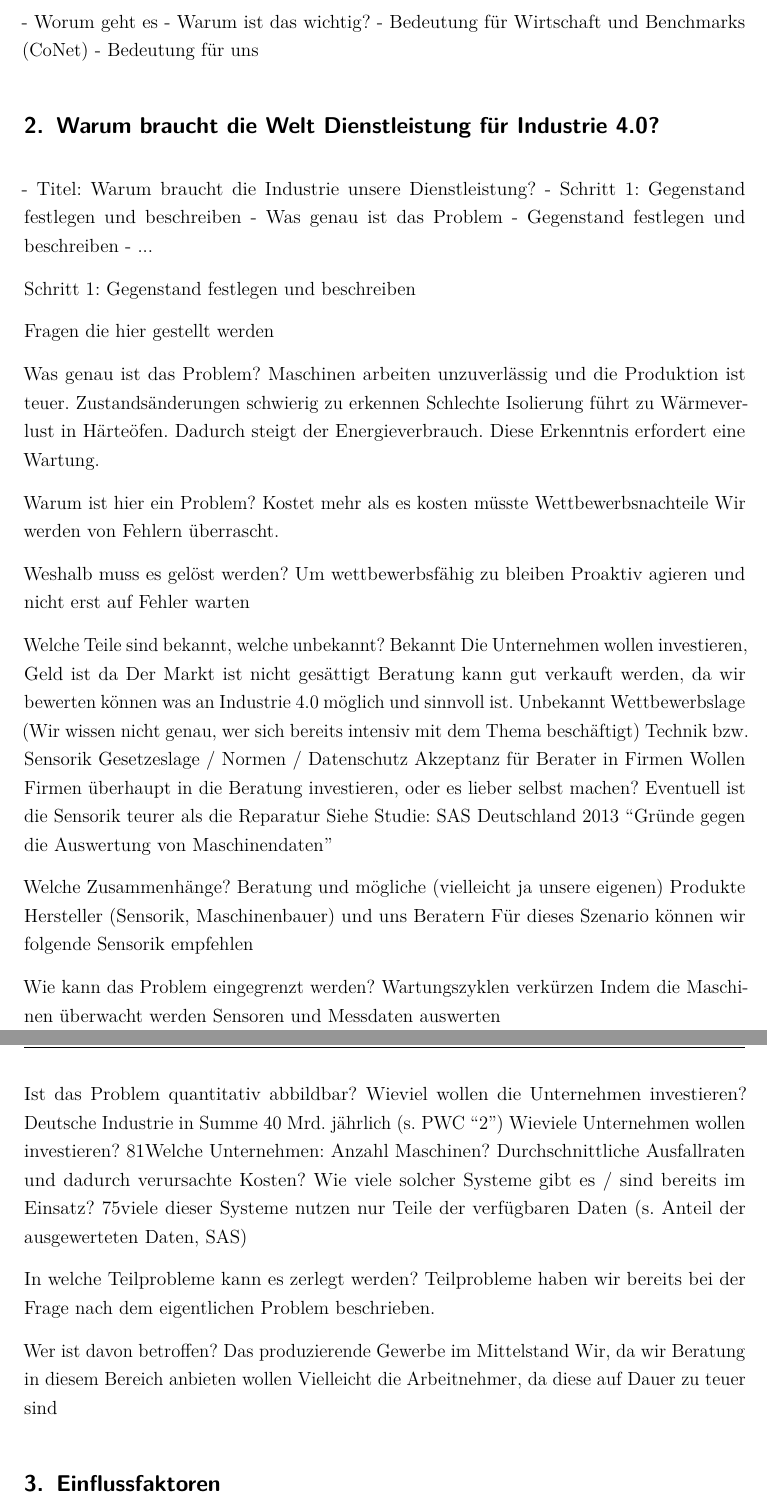
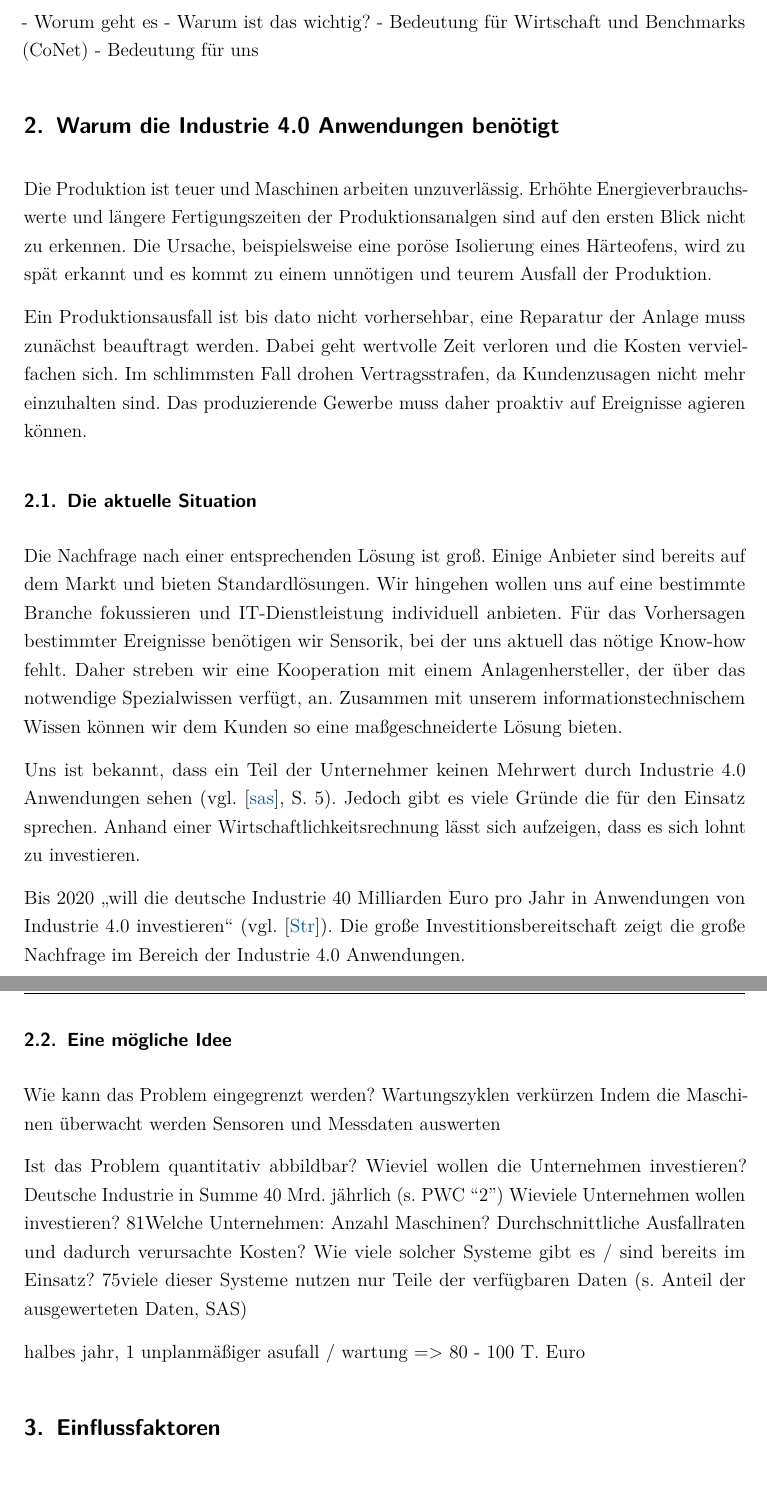
Before and after one commit to w-hs/ITC_I40, a LaTeX document (doc/Ausarbeitung.tex, which reads doc/Inhalt/1_Gegenstand.tex): two parts of pages 3 and 4 of 9 before the commit and two parts of pages 3 and 4 of 10 after it, joined at a grey line, cut so that both start at the same text. Compiled offline with pdfLaTeX; an older LaTeX class or package is replaced by its successor.

Commit message:
1_Gegenstand.tex

```diff
--- a/doc/Inhalt/1_Gegenstand.tex
+++ b/doc/Inhalt/1_Gegenstand.tex
@@ -1,47 +1,19 @@
-\section{Warum braucht die Welt Dienstleistung für Industrie 4.0?}
+\section{Warum die Industrie 4.0 Anwendungen benötigt}
 
-- Titel: Warum braucht die Industrie unsere Dienstleistung?
-- Schritt 1: Gegenstand festlegen und beschreiben
-- Was genau ist das Problem
-- Gegenstand festlegen und beschreiben
-- ...
+Die Produktion ist teuer und Maschinen arbeiten unzuverlässig. Erhöhte Energieverbrauchswerte und längere Fertigungszeiten der Produktionsanalgen sind auf den ersten Blick nicht zu erkennen. Die Ursache, beispielsweise eine poröse Isolierung eines Härteofens, wird zu spät erkannt und es kommt zu einem unnötigen und teurem Ausfall der Produktion.
 
-Schritt 1: Gegenstand festlegen und beschreiben
+Ein Produktionsausfall ist bis dato nicht vorhersehbar, eine Reparatur der Anlage muss zunächst beauftragt werden. Dabei geht wertvolle Zeit verloren und die Kosten vervielfachen sich. Im schlimmsten Fall drohen Vertragsstrafen, da Kundenzusagen nicht mehr einzuhalten sind. Das produzierende Gewerbe muss daher proaktiv auf Ereignisse agieren können.
 
-Fragen die hier gestellt werden
 
-Was genau ist das Problem?
-Maschinen arbeiten unzuverlässig und die Produktion ist teuer.
-Zustandsänderungen schwierig zu erkennen
-Schlechte Isolierung führt zu Wärmeverlust in Härteöfen. Dadurch steigt der Energieverbrauch. Diese Erkenntnis erfordert eine Wartung.
+\subsection{Die aktuelle Situation}
+Die Nachfrage nach einer entsprechenden Lösung ist groß. Einige Anbieter sind bereits auf dem Markt und bieten Standardlösungen. Wir hingehen wollen uns auf eine bestimmte Branche fokussieren und IT-Dienstleistung individuell anbieten. Für das Vorhersagen bestimmter Ereignisse benötigen wir Sensorik, bei der uns aktuell das nötige Know-how fehlt. Daher streben wir eine Kooperation mit einem Anlagenhersteller, der über das notwendige Spezialwissen verfügt, an. Zusammen mit unserem informationstechnischem Wissen können wir dem Kunden so eine maßgeschneiderte Lösung bieten.
 
-Warum ist hier ein Problem?
-Kostet mehr als es kosten müsste
-Wettbewerbsnachteile
-Wir werden von Fehlern überrascht.
+Uns ist bekannt, dass ein Teil der Unternehmer keinen Mehrwert durch Industrie 4.0 Anwendungen sehen (vgl. \cite{SasForsa}, S. 5). Jedoch gibt es viele Gründe die für den Einsatz sprechen. Anhand einer Wirtschaftlichkeitsrechnung lässt sich aufzeigen, dass es sich lohnt zu investieren.
 
-Weshalb muss es gelöst werden?
-Um wettbewerbsfähig zu bleiben
-Proaktiv agieren und nicht erst auf Fehler warten
+Bis 2020 "`will die deutsche Industrie 40 Milliarden Euro pro Jahr in Anwendungen von Industrie 4.0 investieren"' (vgl. \cite{IndustrieHohesPotenzial}). Die große Investitionsbereitschaft zeigt die große Nachfrage im Bereich der Industrie 4.0 Anwendungen.
 
-Welche Teile sind bekannt, welche unbekannt?
-Bekannt
-Die Unternehmen wollen investieren, Geld ist da
-Der Markt ist nicht gesättigt
-Beratung kann gut verkauft werden, da wir bewerten können was an Industrie 4.0 möglich und sinnvoll ist.
-Unbekannt
-Wettbewerbslage (Wir wissen nicht genau, wer sich bereits intensiv mit dem Thema beschäftigt)
-Technik bzw. Sensorik
-Gesetzeslage / Normen / Datenschutz
-Akzeptanz für Berater in Firmen
-Wollen Firmen überhaupt in die Beratung investieren, oder es lieber selbst machen?
-Eventuell ist die Sensorik teurer als die Reparatur
-Siehe Studie: SAS Deutschland 2013 “Gründe gegen die Auswertung von Maschinendaten”
+\subsection{Eine mögliche Idee}
 
-Welche Zusammenhänge?
-Beratung und mögliche (vielleicht ja unsere eigenen) Produkte
-Hersteller (Sensorik, Maschinenbauer) und uns Beratern
-Für dieses Szenario können wir folgende Sensorik empfehlen
 
 Wie kann das Problem eingegrenzt werden?
 Wartungszyklen verkürzen
@@ -59,10 +31,4 @@ Wie viele solcher Systeme gibt es / sind bereits im Einsatz?
 75% nutzen bereits teilweise solche Systeme (s. Auswertung von Maschinendaten, SAS)
 viele dieser Systeme nutzen nur Teile der verfügbaren Daten (s. Anteil der ausgewerteten Daten, SAS)
 
-In welche Teilprobleme kann es zerlegt werden?
-Teilprobleme haben wir bereits bei der Frage nach dem eigentlichen Problem beschrieben.
-
-Wer ist davon betroffen?
-Das produzierende Gewerbe im Mittelstand
-Wir, da wir Beratung in diesem Bereich anbieten wollen
-Vielleicht die Arbeitnehmer, da diese auf Dauer zu teuer sind
+halbes jahr, 1 unplanmäßiger asufall / wartung => 80 - 100 T. Euro
```
Also changed, not shown: doc/Ausarbeitung.tex (+1 -1 lines), doc/Bibliographie.bib (+10 -13 lines), doc/Einstellungen.tex (+1 -2 lines), 1 other file.
